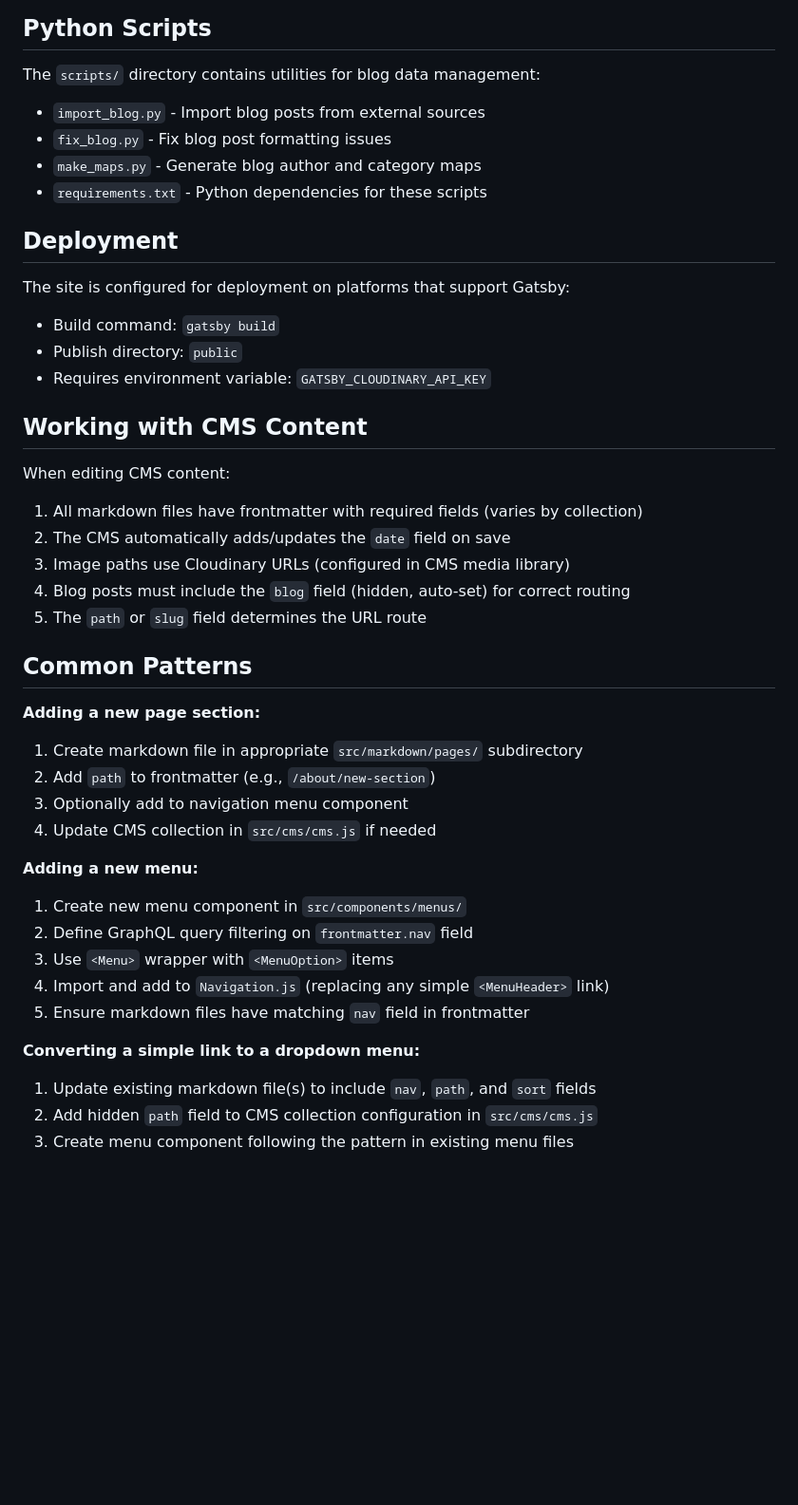
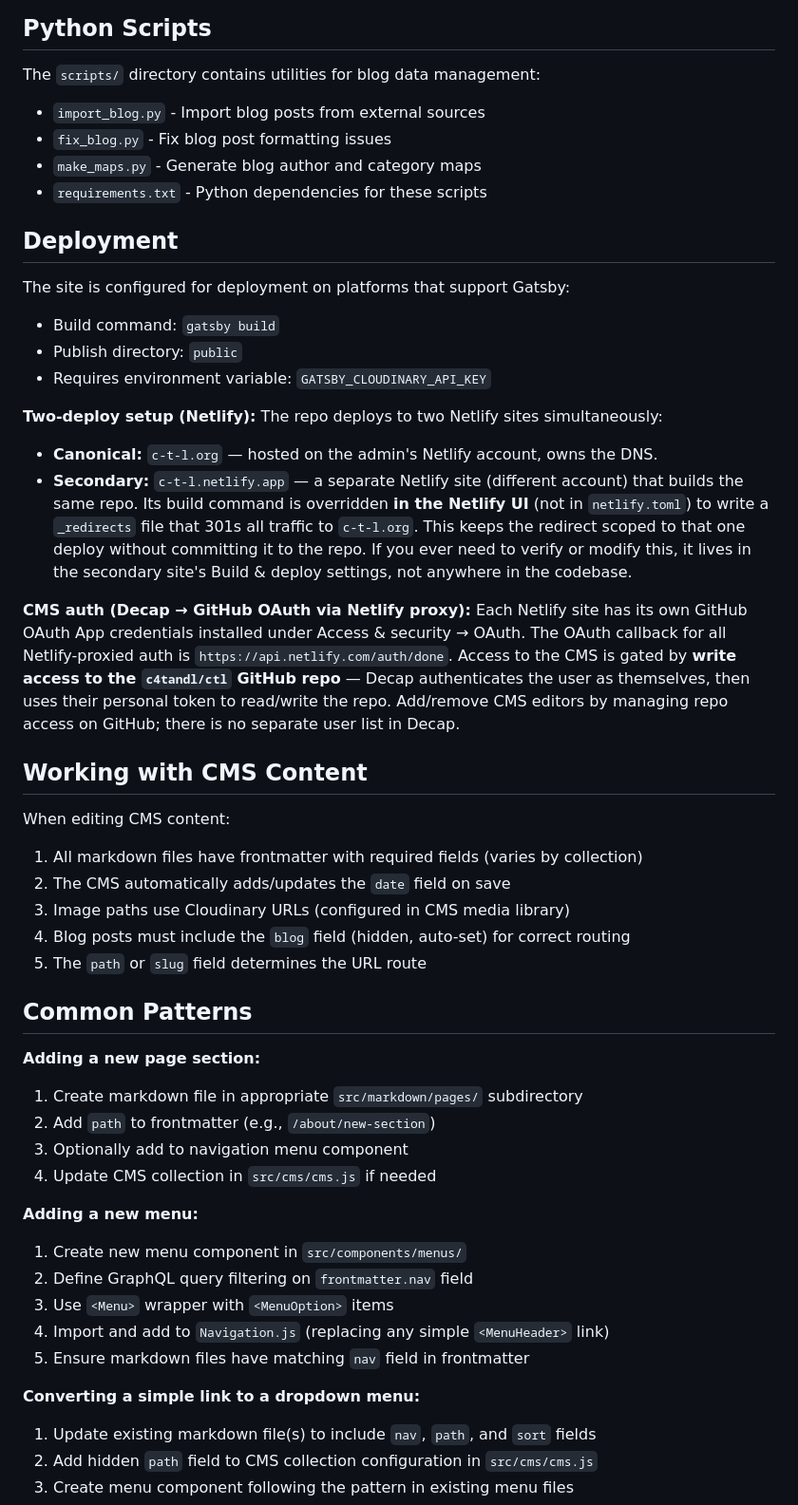
Before and after one commit to c4tandl/ctl, a Markdown page: CLAUDE.md, the part around one of its changes. Shown at 95% size. Drawn GitHub-style; blank space fills up the shorter version.

Commit message:
Note taking

```diff
--- a/CLAUDE.md
+++ b/CLAUDE.md
@@ -180,6 +191,7 @@ Pages use GraphQL to query markdown content:
 ## Python Scripts
 
 The `scripts/` directory contains utilities for blog data management:
+
 - `import_blog.py` - Import blog posts from external sources
 - `fix_blog.py` - Fix blog post formatting issues
 - `make_maps.py` - Generate blog author and category maps
@@ -188,13 +200,22 @@ The `scripts/` directory contains utilities for blog data management:
 ## Deployment
 
 The site is configured for deployment on platforms that support Gatsby:
+
 - Build command: `gatsby build`
 - Publish directory: `public`
 - Requires environment variable: `GATSBY_CLOUDINARY_API_KEY`
 
+**Two-deploy setup (Netlify):** The repo deploys to two Netlify sites simultaneously:
+
+- **Canonical:** `c-t-l.org` — hosted on the admin's Netlify account, owns the DNS.
+- **Secondary:** `c-t-l.netlify.app` — a separate Netlify site (different account) that builds the same repo. Its build command is overridden **in the Netlify UI** (not in `netlify.toml`) to write a `_redirects` file that 301s all traffic to `c-t-l.org`. This keeps the redirect scoped to that one deploy without committing it to the repo. If you ever need to verify or modify this, it lives in the secondary site's Build & deploy settings, not anywhere in the codebase.
+
+**CMS auth (Decap → GitHub OAuth via Netlify proxy):** Each Netlify site has its own GitHub OAuth App credentials installed under Access & security → OAuth. The OAuth callback for all Netlify-proxied auth is `https://api.netlify.com/auth/done`. Access to the CMS is gated by **write access to the `c4tandl/ctl` GitHub repo** — Decap authenticates the user as themselves, then uses their personal token to read/write the repo. Add/remove CMS editors by managing repo access on GitHub; there is no separate user list in Decap.
+
 ## Working with CMS Content
 
 When editing CMS content:
+
 1. All markdown files have frontmatter with required fields (varies by collection)
 2. The CMS automatically adds/updates the `date` field on save
 3. Image paths use Cloudinary URLs (configured in CMS media library)
@@ -204,12 +225,14 @@ When editing CMS content:
 ## Common Patterns
 
 **Adding a new page section:**
+
 1. Create markdown file in appropriate `src/markdown/pages/` subdirectory
 2. Add `path` to frontmatter (e.g., `/about/new-section`)
 3. Optionally add to navigation menu component
 4. Update CMS collection in `src/cms/cms.js` if needed
 
 **Adding a new menu:**
+
 1. Create new menu component in `src/components/menus/`
 2. Define GraphQL query filtering on `frontmatter.nav` field
 3. Use `<Menu>` wrapper with `<MenuOption>` items
@@ -217,6 +240,7 @@ When editing CMS content:
 5. Ensure markdown files have matching `nav` field in frontmatter
 
 **Converting a simple link to a dropdown menu:**
+
 1. Update existing markdown file(s) to include `nav`, `path`, and `sort` fields
 2. Add hidden `path` field to CMS collection configuration in `src/cms/cms.js`
 3. Create menu component following the pattern in existing menu files
```
Also changed, not shown: other parts of CLAUDE.md (+11 -0 lines).
